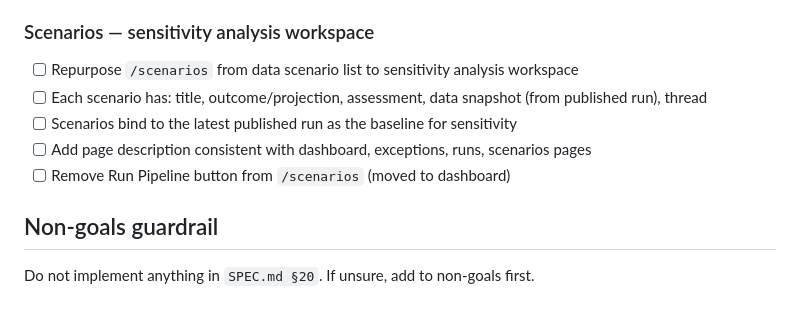
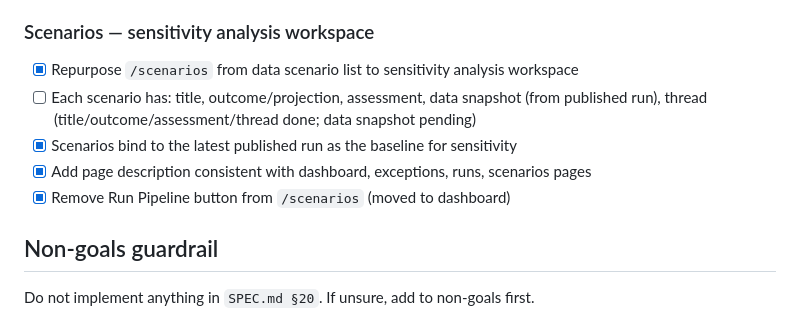
Before and after one commit to rlp-jym/zoomcamp-ai-dev-cohort-2026, a Markdown page: project_1/TASKS.md, the part around the change. Drawn GitHub-style.

Commit message:
docs: mark scenario tasks complete

```diff
--- a/project_1/TASKS.md
+++ b/project_1/TASKS.md
@@ -328,11 +328,11 @@ anything listed in `SPEC.md §20 (Explicit non-goals)`.
 - [x] Extend dashboard cache to compute and store the new FP&A outputs
 
 ### Scenarios — sensitivity analysis workspace
-- [ ] Repurpose `/scenarios` from data scenario list to sensitivity analysis workspace
-- [ ] Each scenario has: title, outcome/projection, assessment, data snapshot (from published run), thread
-- [ ] Scenarios bind to the latest published run as the baseline for sensitivity
-- [ ] Add page description consistent with dashboard, exceptions, runs, scenarios pages
-- [ ] Remove Run Pipeline button from `/scenarios` (moved to dashboard)
+- [x] Repurpose `/scenarios` from data scenario list to sensitivity analysis workspace
+- [ ] Each scenario has: title, outcome/projection, assessment, data snapshot (from published run), thread (title/outcome/assessment/thread done; data snapshot pending)
+- [x] Scenarios bind to the latest published run as the baseline for sensitivity
+- [x] Add page description consistent with dashboard, exceptions, runs, scenarios pages
+- [x] Remove Run Pipeline button from `/scenarios` (moved to dashboard)
 
 ## Non-goals guardrail
 Do not implement anything in `SPEC.md §20`. If unsure, add to non-goals first.
```
